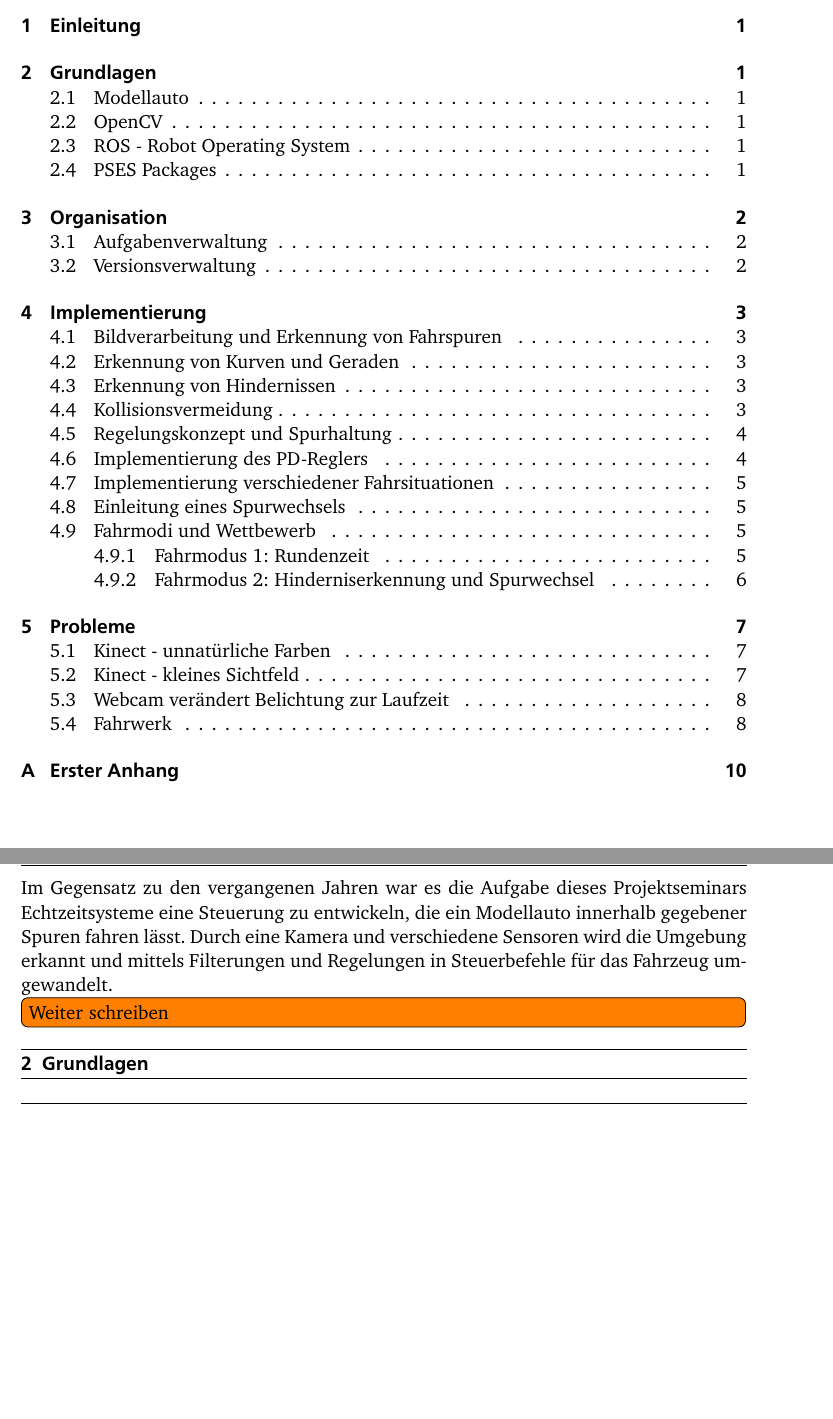
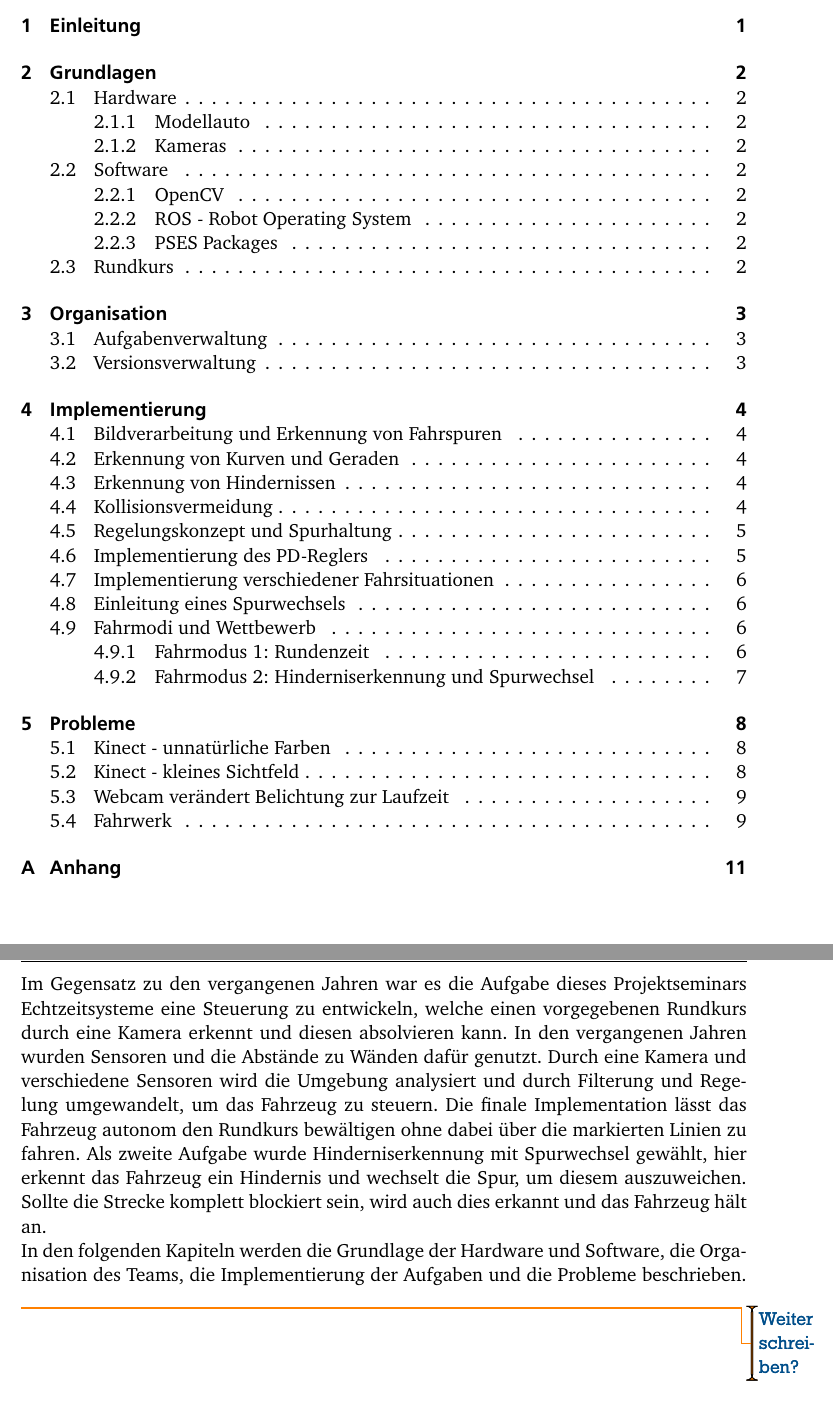
Before and after one commit to ramona3300/AUDO, a LaTeX thesis (Dokumente/Bericht/bericht.tex, which reads Dokumente/Bericht/chapters/EinleitungGrundlagen.tex): two parts of pages 4 and 6 of 15 before the commit and two parts of pages 4 and 6 of 16 after it, joined at a grey line, cut so that both start at the same text, the shorter picture padded with empty space. The pictures show the PDF file Dokumente/Bericht/bericht.pdf that the author committed with the source.

Commit message:
Einleitung überarbeitet

```diff
--- a/Dokumente/Bericht/chapters/EinleitungGrundlagen.tex
+++ b/Dokumente/Bericht/chapters/EinleitungGrundlagen.tex
@@ -1,8 +1,10 @@
 \section{Einleitung}
 \label{cha:einleitung}
-Im Gegensatz zu den vergangenen Jahren war es die Aufgabe dieses Projektseminars Echtzeitsysteme eine Steuerung zu entwickeln, die ein Modellauto innerhalb gegebener Spuren fahren lässt. Durch eine Kamera und verschiedene Sensoren wird die Umgebung erkannt und mittels Filterungen und Regelungen in Steuerbefehle für das Fahrzeug umgewandelt.
-\tod{Weiter schreiben}
+Im Gegensatz zu den vergangenen Jahren war es die Aufgabe dieses Projektseminars Echtzeitsysteme eine Steuerung zu entwickeln, welche einen vorgegebenen Rundkurs durch eine Kamera erkennt und diesen absolvieren kann. In den vergangenen Jahren wurden Sensoren und die Abstände zu Wänden dafür genutzt. Durch eine Kamera und verschiedene Sensoren wird die Umgebung analysiert und durch Filterung und Regelung umgewandelt, um das Fahrzeug zu steuern.
+Die finale Implementation lässt das Fahrzeug autonom den Rundkurs bewältigen ohne dabei über die markierten Linien zu fahren. Als zweite Aufgabe wurde Hinderniserkennung mit Spurwechsel gewählt, hier erkennt das Fahrzeug ein Hindernis und wechselt die Spur, um diesem auszuweichen. Sollte die Strecke komplett blockiert sein, wird auch dies erkannt und das Fahrzeug hält an. \\
+In den folgenden Kapiteln werden die Grundlage der Hardware und Software, die Organisation des Teams, die Implementierung der Aufgaben und die Probleme beschrieben.
+\todo{Weiter schreiben?}
 
-
+\clearpage
 \section{Grundlagen}
 \label{cha:grundlagen}
@@ -10,8 +14,12 @@ Im Gegensatz zu den vergangenen Jahren war es die Aufgabe dieses Projektseminars
 \label{sec:modellauto}
 evtl. Hardwaregrundlagen
-\subsection{OpenCV}
+\subsubsection{Kameras}
+\label{sec:kameras}
+\subsection{Software}
+\label{sec:software}
+\subsubsection{OpenCV}
 \label{sec:openCV}
-\subsection{ROS - Robot Operating System}
+\subsubsection{ROS - Robot Operating System}
 \label{sec:ros}
 ROS ist ein Metabetriebssystem für Roboter, welches auf Linux basiert und in vielen Unternehmen für Steuerung von Robotern genutzt wird. Es stellt mehrere Pakete zur Verfügung, die einige nützliche Funktionen ermöglichen. Dazu gehört die Verteilung auf mehrere Systeme im Netzwerk, Paketverarbeitung und die Kommunikation zwischen den Nodes \cite{einfuehrungROS}.
 Die Kommunikation findet durch ein Publish-Subscribe-System statt. Die einzelnen Nodes publishen zu  bestimmten Themen Nachrichten, deren Inhalt sich auf das Thema bezieht. So erhält man zum Thema \code{/uc\_bridge/usr} über eine Subscription Nachrichten über die Werte des rechten Abstandssensors. Auch die Steuerung des Motors und des Lenkwinkels geschieht über das puplishen von Nachrichten.
```
Also changed, not shown: Dokumente/Bericht/bericht.tex (+1 -1 lines), Dokumente/Bericht/bericht.pdf, Dokumente/Bericht/chapters/EinleitungGrundlagen.tex (8 more changed lines), 2 other files.
